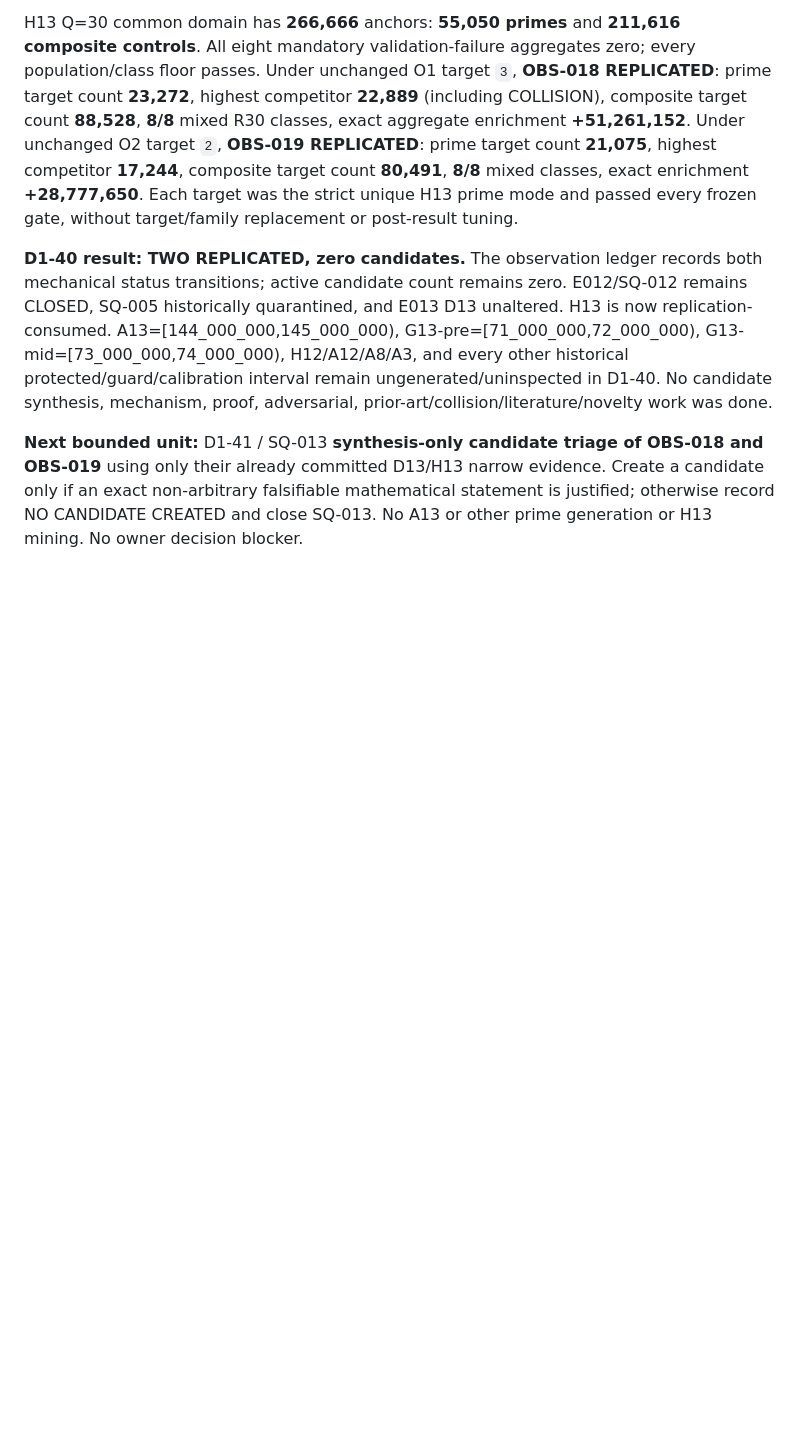
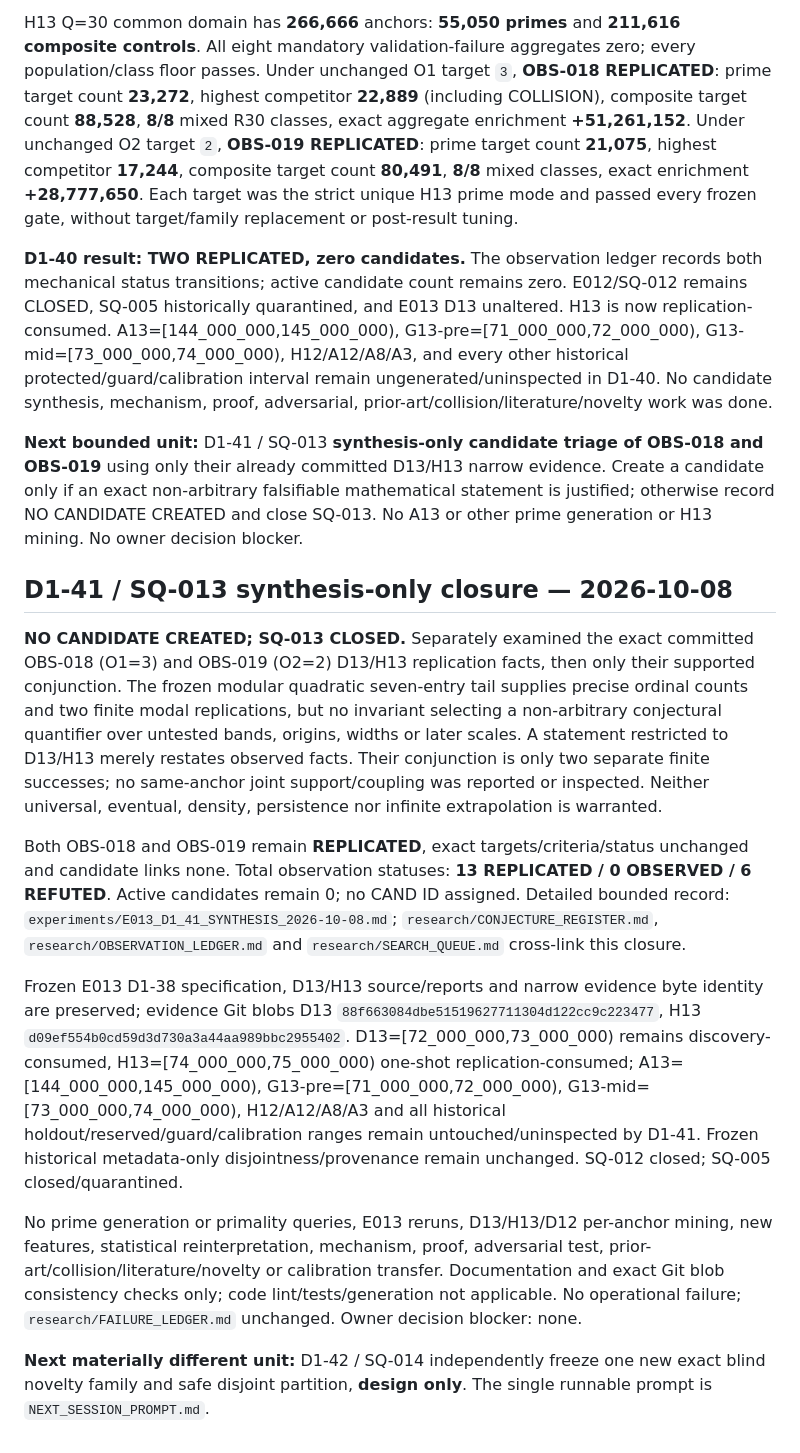
Before and after one commit to jfairfaxball-348/PRIMES, a Markdown page: PROGRAM_STATUS.md, the part around one of its changes. Rendered like a GitHub page; blank space fills up the shorter version.

```diff
--- a/PROGRAM_STATUS.md
+++ b/PROGRAM_STATUS.md
@@ -435,3 +432,15 @@ H13 Q=30 common domain has **266,666** anchors: **55,050 primes** and **211,616
 **D1-40 result: TWO REPLICATED, zero candidates.** The observation ledger records both mechanical status transitions; active candidate count remains zero. E012/SQ-012 remains CLOSED, SQ-005 historically quarantined, and E013 D13 unaltered. H13 is now replication-consumed. A13=[144_000_000,145_000_000), G13-pre=[71_000_000,72_000_000), G13-mid=[73_000_000,74_000_000), H12/A12/A8/A3, and every other historical protected/guard/calibration interval remain ungenerated/uninspected in D1-40. No candidate synthesis, mechanism, proof, adversarial, prior-art/collision/literature/novelty work was done.
 
 **Next bounded unit:** D1-41 / SQ-013 **synthesis-only candidate triage of OBS-018 and OBS-019** using only their already committed D13/H13 narrow evidence. Create a candidate only if an exact non-arbitrary falsifiable mathematical statement is justified; otherwise record NO CANDIDATE CREATED and close SQ-013. No A13 or other prime generation or H13 mining. No owner decision blocker.
+
+## D1-41 / SQ-013 synthesis-only closure — 2026-10-08
+
+**NO CANDIDATE CREATED; SQ-013 CLOSED.** Separately examined the exact committed OBS-018 (O1=3) and OBS-019 (O2=2) D13/H13 replication facts, then only their supported conjunction. The frozen modular quadratic seven-entry tail supplies precise ordinal counts and two finite modal replications, but no invariant selecting a non-arbitrary conjectural quantifier over untested bands, origins, widths or later scales. A statement restricted to D13/H13 merely restates observed facts. Their conjunction is only two separate finite successes; no same-anchor joint support/coupling was reported or inspected. Neither universal, eventual, density, persistence nor infinite extrapolation is warranted.
+
+Both OBS-018 and OBS-019 remain **REPLICATED**, exact targets/criteria/status unchanged and candidate links none. Total observation statuses: **13 REPLICATED / 0 OBSERVED / 6 REFUTED**. Active candidates remain 0; no CAND ID assigned. Detailed bounded record: `experiments/E013_D1_41_SYNTHESIS_2026-10-08.md`; `research/CONJECTURE_REGISTER.md`, `research/OBSERVATION_LEDGER.md` and `research/SEARCH_QUEUE.md` cross-link this closure.
+
+Frozen E013 D1-38 specification, D13/H13 source/reports and narrow evidence byte identity are preserved; evidence Git blobs D13 `88f663084dbe51519627711304d122cc9c223477`, H13 `d09ef554b0cd59d3d730a3a44aa989bbc2955402`. D13=[72_000_000,73_000_000) remains discovery-consumed, H13=[74_000_000,75_000_000) one-shot replication-consumed; A13=[144_000_000,145_000_000), G13-pre=[71_000_000,72_000_000), G13-mid=[73_000_000,74_000_000), H12/A12/A8/A3 and all historical holdout/reserved/guard/calibration ranges remain untouched/uninspected by D1-41. Frozen historical metadata-only disjointness/provenance remain unchanged. SQ-012 closed; SQ-005 closed/quarantined.
+
+No prime generation or primality queries, E013 reruns, D13/H13/D12 per-anchor mining, new features, statistical reinterpretation, mechanism, proof, adversarial test, prior-art/collision/literature/novelty or calibration transfer. Documentation and exact Git blob consistency checks only; code lint/tests/generation not applicable. No operational failure; `research/FAILURE_LEDGER.md` unchanged. Owner decision blocker: none.
+
+**Next materially different unit:** D1-42 / SQ-014 independently freeze one new exact blind novelty family and safe disjoint partition, **design only**. The single runnable prompt is `NEXT_SESSION_PROMPT.md`.
```
Also changed, not shown: other parts of PROGRAM_STATUS.md (+6 -9 lines).
